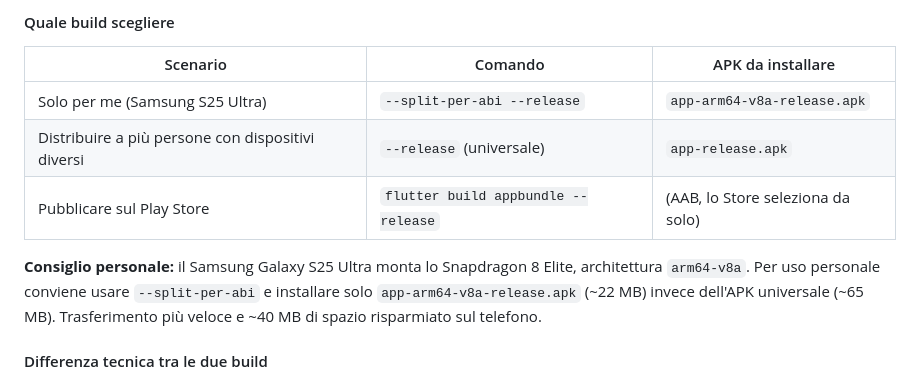
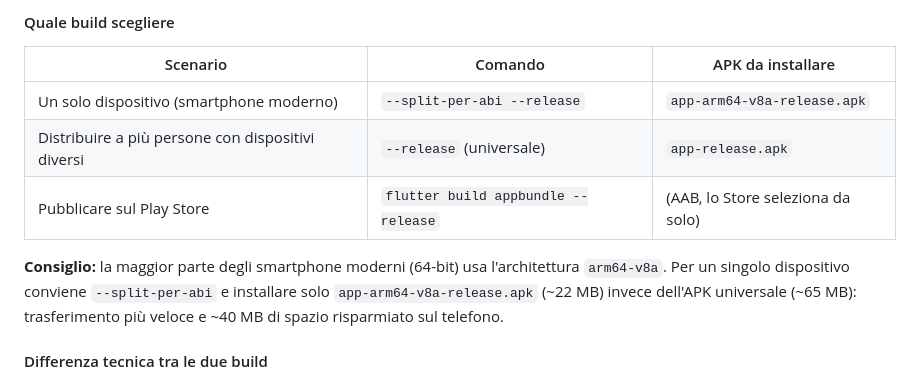
Before and after one commit to v3zz0/budget-flutter, a Markdown page: README.md, the part around the change. Drawn GitHub-style.

Commit message:
docs: rimuove riferimenti personali dal README

```diff
--- a/README.md
+++ b/README.md
@@ -118,14 +118,14 @@ flutter build apk --split-per-abi --release
 
 | Scenario | Comando | APK da installare |
 | --- | --- | --- |
-| Solo per me (Samsung S25 Ultra) | `--split-per-abi --release` | `app-arm64-v8a-release.apk` |
+| Un solo dispositivo (smartphone moderno) | `--split-per-abi --release` | `app-arm64-v8a-release.apk` |
 | Distribuire a più persone con dispositivi diversi | `--release` (universale) | `app-release.apk` |
 | Pubblicare sul Play Store | `flutter build appbundle --release` | (AAB, lo Store seleziona da solo) |
 
-**Consiglio personale:** il Samsung Galaxy S25 Ultra monta lo Snapdragon 8 Elite,
-architettura `arm64-v8a`. Per uso personale conviene usare `--split-per-abi`
-e installare solo `app-arm64-v8a-release.apk` (~22 MB) invece dell'APK universale (~65 MB).
-Trasferimento più veloce e ~40 MB di spazio risparmiato sul telefono.
+**Consiglio:** la maggior parte degli smartphone moderni (64-bit) usa l'architettura
+`arm64-v8a`. Per un singolo dispositivo conviene `--split-per-abi` e installare solo
+`app-arm64-v8a-release.apk` (~22 MB) invece dell'APK universale (~65 MB): trasferimento
+più veloce e ~40 MB di spazio risparmiato sul telefono.
 
 #### Differenza tecnica tra le due build
 
```
